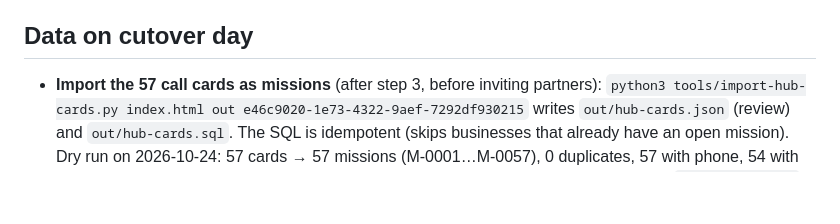
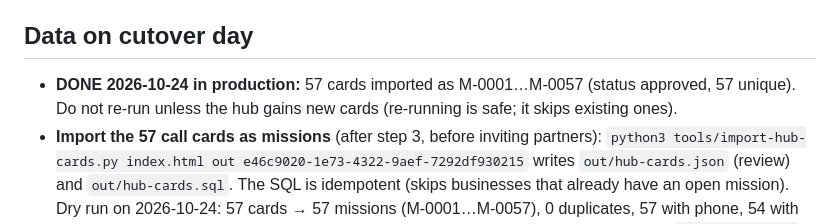
Before and after one commit to dastseri/nexais-partners-site, a Markdown page: CUTOVER.md, the part around the change. Rendered like a GitHub page; blank space fills up the shorter version.

Commit message:
Cutover: record production card import (57 missions)
Co-Authored-By: Claude Opus 5.5 <noreply@anthropic.com>
Claude-Session: https://claude.ai/code/session_013bEPE3Gee15rQjxg7pFT6d

```diff
--- a/CUTOVER.md
+++ b/CUTOVER.md
@@ -23,6 +23,7 @@ Node server that serves the hub **only after sign-in** with a CRM account. The h
 6. Make the GitHub repository private (Render keeps deploying from a private repo).
 
 ## Data on cutover day
+- **DONE 2026-10-24 in production:** 57 cards imported as M-0001…M-0057 (status approved, 57 unique). Do not re-run unless the hub gains new cards (re-running is safe; it skips existing ones).
 - **Import the 57 call cards as missions** (after step 3, before inviting partners):
   `python3 tools/import-hub-cards.py index.html out e46c9020-1e73-4322-9aef-7292df930215` writes `out/hub-cards.json` (review) and `out/hub-cards.sql`.
   The SQL is idempotent (skips businesses that already have an open mission). Dry run on 2026-10-24: 57 cards → 57 missions (M-0001…M-0057), 0 duplicates, 57 with phone, 54 with proposal link. Tested twice on a copy: second run adds nothing.
```
